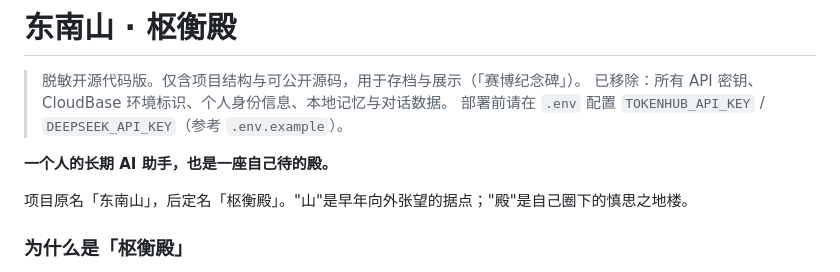
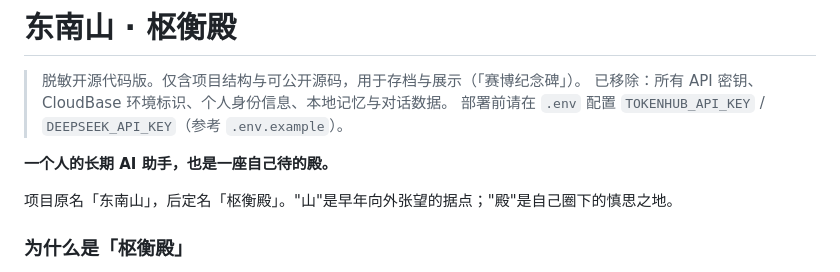
Before and after one commit to Cheff05/dongnanshan, a Markdown page: README.md, the part around the change. Drawn GitHub-style.

```diff
--- a/README.md
+++ b/README.md
@@ -6,7 +6,7 @@
 
 **一个人的长期 AI 助手，也是一座自己待的殿。**
 
-项目原名「东南山」，后定名「枢衡殿」。"山"是早年向外张望的据点；"殿"是自己圈下的慎思之地楼。
+项目原名「东南山」，后定名「枢衡殿」。"山"是早年向外张望的据点；"殿"是自己圈下的慎思之地。
 
 ### 为什么是「枢衡殿」
 
```
